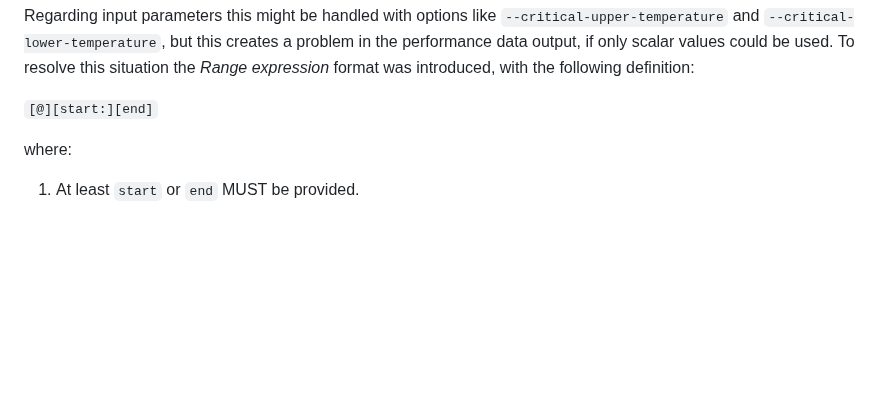
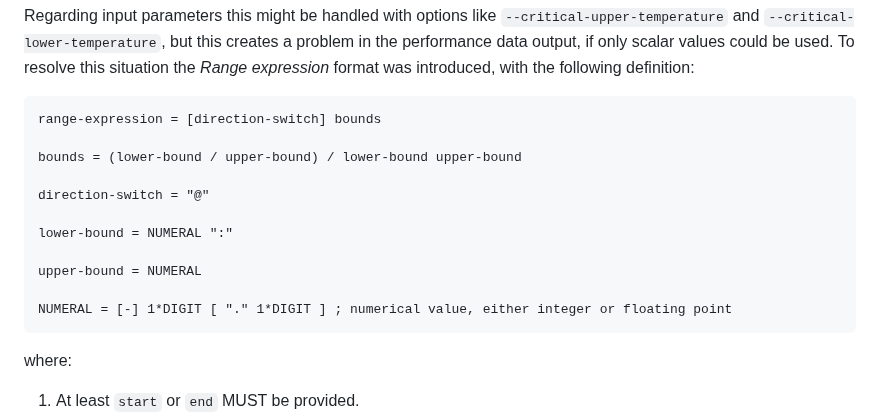
Before and after one commit to RincewindsHat/rfc-monitoring-plugins-interface, a Markdown page: draft-kaestle-monitoring-plugins-interface.md, the part around the change. GitHub-like rendering; blank space fills up the shorter version.

Commit message:
Add ABNF notation for range expressions

```diff
--- a/draft-kaestle-monitoring-plugins-interface.md
+++ b/draft-kaestle-monitoring-plugins-interface.md
@@ -182,7 +182,19 @@ creates a problem in the performance data output, if only scalar values could be
 used. To resolve this situation the _Range expression_ format was introduced,
 with the following definition:
 
-`[@][start:][end]`
+~~~
+range-expression = [direction-switch] bounds
+
+bounds = (lower-bound / upper-bound) / lower-bound upper-bound
+
+direction-switch = "@"
+
+lower-bound = NUMERAL ":"
+
+upper-bound = NUMERAL
+
+NUMERAL = [-] 1*DIGIT [ "." 1*DIGIT ] ; numerical value, either integer or floating point
+~~~
 
 where:
 
```
